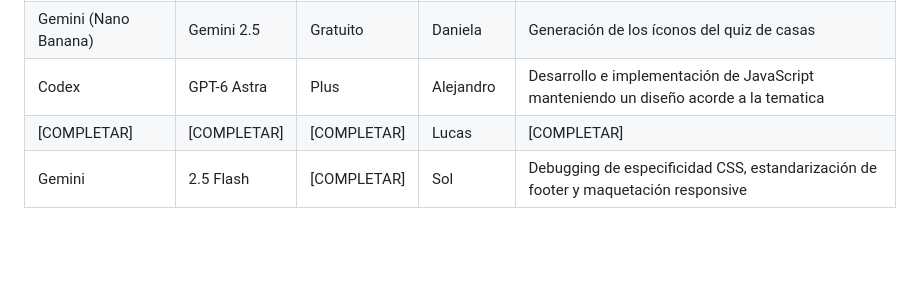
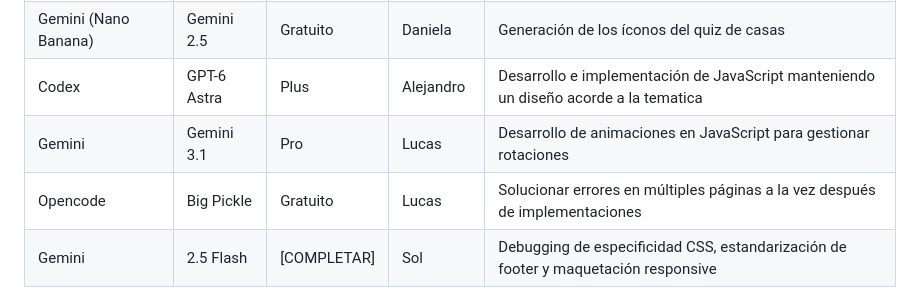
Before and after one commit to solprinz/tp1-grupo20, a Markdown page: README.md, the part around the change. GitHub-like rendering; blank space fills up the shorter version.

```diff
--- a/README.md
+++ b/README.md
@@ -401,7 +401,8 @@ Durante el desarrollo del TP1 usamos herramientas de inteligencia artificial com
 | DeepSeek             | V3          | Gratuito    | Daniela    | Consultas técnicas, debugging de JavaScript, revisión de código                    |
 | Gemini (Nano Banana) | Gemini 2.5  | Gratuito    | Daniela    | Generación de los íconos del quiz de casas                                         |
 | Codex                | GPT-6 Astra | Plus        | Alejandro  | Desarrollo e implementación de JavaScript manteniendo un diseño acorde a la tematica|
-| [COMPLETAR]          | [COMPLETAR] | [COMPLETAR] | Lucas      | [COMPLETAR]                                                                        |
+| Gemini	       | Gemini 3.1  | Pro	   | Lucas      | Desarrollo de animaciones en JavaScript para gestionar rotaciones                  |
+| Opencode	       | Big Pickle  | Gratuito	   | Lucas      | Solucionar errores en múltiples páginas a la vez después de implementaciones       |
 | Gemini               | 2.5 Flash   | [COMPLETAR] | Sol        | Debugging de especificidad CSS, estandarización de footer y maquetación responsive |
 
 > Algunos integrantes contaban con **experiencia previa** en HTML, CSS y JavaScript, adquirida en cursos realizados en **Codo a Codo** o **Coderhouse**.
```
